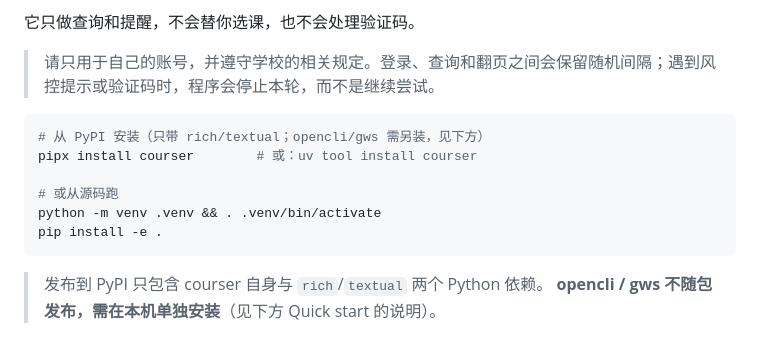
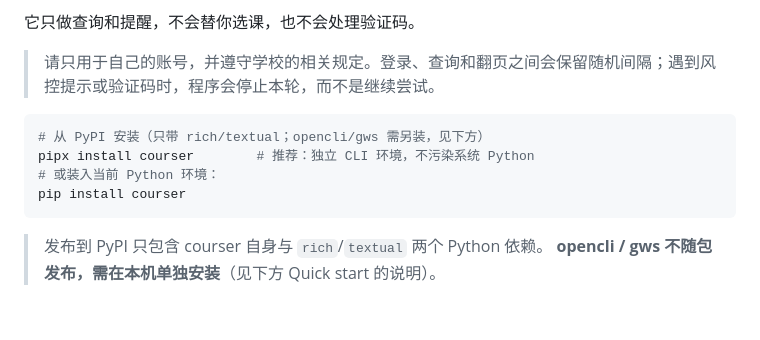
Before and after one commit to xjsongphy/courser, a Markdown page: README.md, the part around the change. Drawn GitHub-style; blank space fills up the shorter version.

Commit message:
docs(release): README 补 `pip install courser` 并从 PyPI 安装段移除与 Quick start 重复的源码跑法

````diff
--- a/README.md
+++ b/README.md
@@ -8,11 +8,9 @@
 
 ```bash
 # 从 PyPI 安装（只带 rich/textual；opencli/gws 需另装，见下方）
-pipx install courser        # 或：uv tool install courser
-
-# 或从源码跑
-python -m venv .venv && . .venv/bin/activate
-pip install -e .
+pipx install courser        # 推荐：独立 CLI 环境，不污染系统 Python
+# 或装入当前 Python 环境：
+pip install courser
 ```
 
 > 发布到 PyPI 只包含 courser 自身与 `rich`/`textual` 两个 Python 依赖。
````
